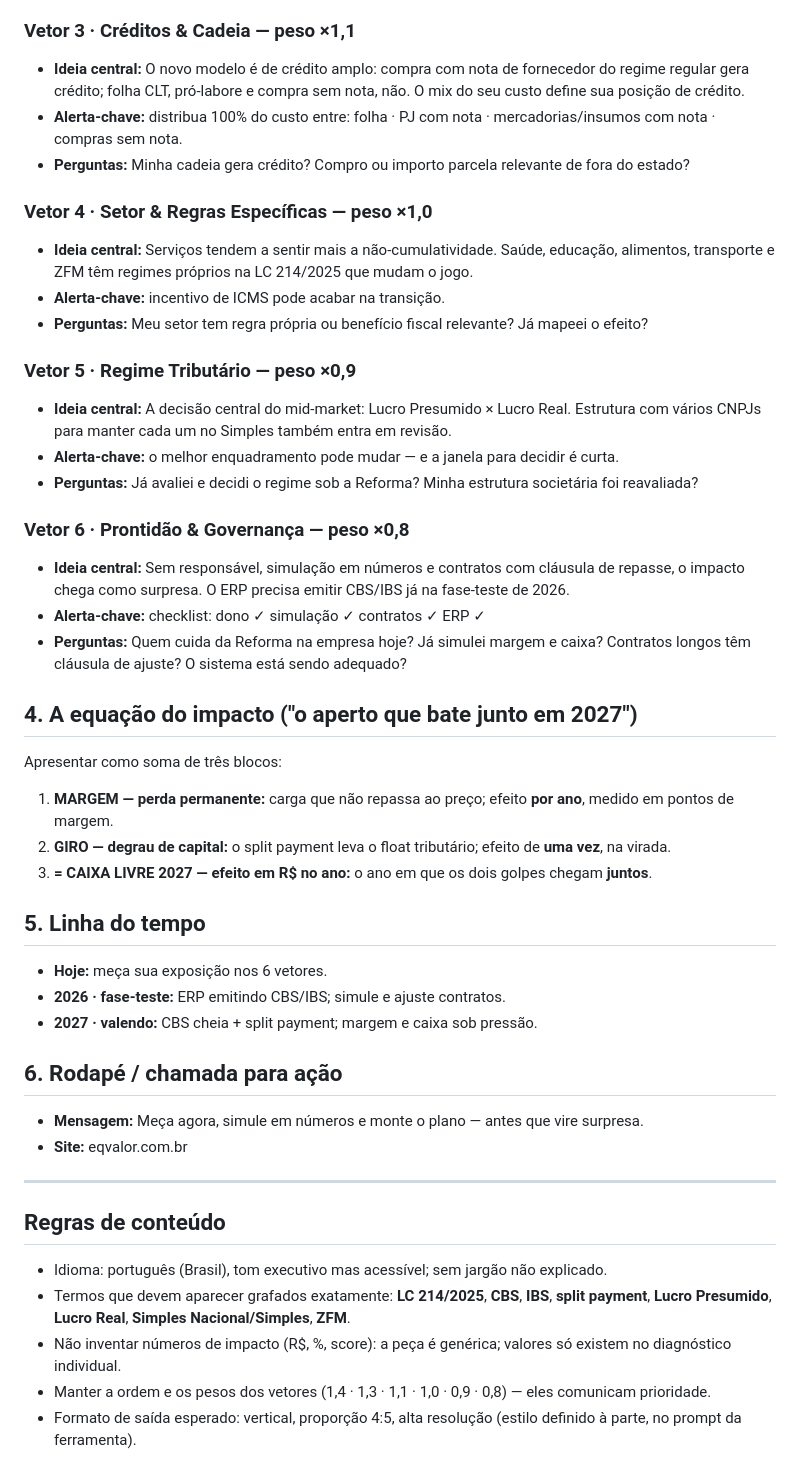
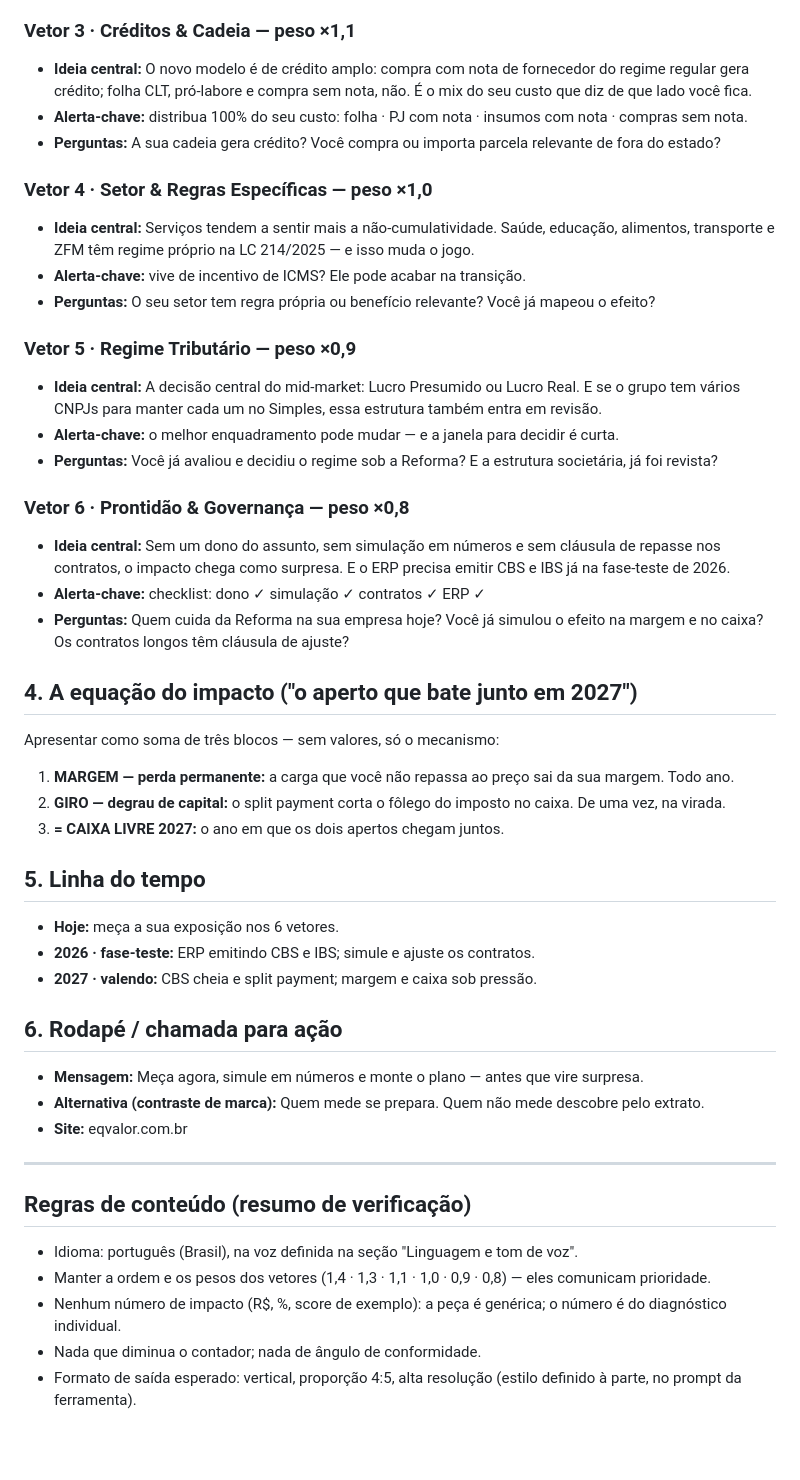
Before and after one commit to jcerque/termometro-reforma, a Markdown page: infografico/CONTEUDO.md, the part around one of its changes. Rendered like a GitHub page; blank space fills up the shorter version.

```diff
--- a/infografico/CONTEUDO.md
+++ b/infografico/CONTEUDO.md
@@ -38,49 +57,50 @@ Cada vetor deve trazer: **número, nome, peso, ideia central (1–2 frases), um
 
 ### Vetor 3 · Créditos & Cadeia — peso ×1,1
-- **Ideia central:** O novo modelo é de crédito amplo: compra com nota de fornecedor do regime regular gera crédito; folha CLT, pró-labore e compra sem nota, não. O mix do seu custo define sua posição de crédito.
-- **Alerta-chave:** distribua 100% do custo entre: folha · PJ com nota · mercadorias/insumos com nota · compras sem nota.
-- **Perguntas:** Minha cadeia gera crédito? Compro ou importo parcela relevante de fora do estado?
+- **Ideia central:** O novo modelo é de crédito amplo: compra com nota de fornecedor do regime regular gera crédito; folha CLT, pró-labore e compra sem nota, não. É o mix do seu custo que diz de que lado você fica.
+- **Alerta-chave:** distribua 100% do seu custo: folha · PJ com nota · insumos com nota · compras sem nota.
+- **Perguntas:** A sua cadeia gera crédito? Você compra ou importa parcela relevante de fora do estado?
 
 ### Vetor 4 · Setor & Regras Específicas — peso ×1,0
-- **Ideia central:** Serviços tendem a sentir mais a não-cumulatividade. Saúde, educação, alimentos, transporte e ZFM têm regimes próprios na LC 214/2025 que mudam o jogo.
-- **Alerta-chave:** incentivo de ICMS pode acabar na transição.
-- **Perguntas:** Meu setor tem regra própria ou benefício fiscal relevante? Já mapeei o efeito?
+- **Ideia central:** Serviços tendem a sentir mais a não-cumulatividade. Saúde, educação, alimentos, transporte e ZFM têm regime próprio na LC 214/2025 — e isso muda o jogo.
+- **Alerta-chave:** vive de incentivo de ICMS? Ele pode acabar na transição.
+- **Perguntas:** O seu setor tem regra própria ou benefício relevante? Você já mapeou o efeito?
 
 ### Vetor 5 · Regime Tributário — peso ×0,9
-- **Ideia central:** A decisão central do mid-market: Lucro Presumido × Lucro Real. Estrutura com vários CNPJs para manter cada um no Simples também entra em revisão.
+- **Ideia central:** A decisão central do mid-market: Lucro Presumido ou Lucro Real. E se o grupo tem vários CNPJs para manter cada um no Simples, essa estrutura também entra em revisão.
 - **Alerta-chave:** o melhor enquadramento pode mudar — e a janela para decidir é curta.
-- **Perguntas:** Já avaliei e decidi o regime sob a Reforma? Minha estrutura societária foi reavaliada?
+- **Perguntas:** Você já avaliou e decidiu o regime sob a Reforma? E a estrutura societária, já foi revista?
 
 ### Vetor 6 · Prontidão & Governança — peso ×0,8
-- **Ideia central:** Sem responsável, simulação em números e contratos com cláusula de repasse, o impacto chega como surpresa. O ERP precisa emitir CBS/IBS já na fase-teste de 2026.
+- **Ideia central:** Sem um dono do assunto, sem simulação em números e sem cláusula de repasse nos contratos, o impacto chega como surpresa. E o ERP precisa emitir CBS e IBS já na fase-teste de 2026.
 - **Alerta-chave:** checklist: dono ✓ simulação ✓ contratos ✓ ERP ✓
-- **Perguntas:** Quem cuida da Reforma na empresa hoje? Já simulei margem e caixa? Contratos longos têm cláusula de ajuste? O sistema está sendo adequado?
+- **Perguntas:** Quem cuida da Reforma na sua empresa hoje? Você já simulou o efeito na margem e no caixa? Os contratos longos têm cláusula de ajuste?
 
 ## 4. A equação do impacto ("o aperto que bate junto em 2027")
 
-Apresentar como soma de três blocos:
+Apresentar como soma de três blocos — sem valores, só o mecanismo:
 
-1. **MARGEM — perda permanente:** carga que não repassa ao preço; efeito **por ano**, medido em pontos de margem.
-2. **GIRO — degrau de capital:** o split payment leva o float tributário; efeito de **uma vez**, na virada.
-3. **= CAIXA LIVRE 2027 — efeito em R$ no ano:** o ano em que os dois golpes chegam **juntos**.
+1. **MARGEM — perda permanente:** a carga que você não repassa ao preço sai da sua margem. Todo ano.
+2. **GIRO — degrau de capital:** o split payment corta o fôlego do imposto no caixa. De uma vez, na virada.
+3. **= CAIXA LIVRE 2027:** o ano em que os dois apertos chegam juntos.
 
 ## 5. Linha do tempo
 
-- **Hoje:** meça sua exposição nos 6 vetores.
-- **2026 · fase-teste:** ERP emitindo CBS/IBS; simule e ajuste contratos.
-- **2027 · valendo:** CBS cheia + split payment; margem e caixa sob pressão.
+- **Hoje:** meça a sua exposição nos 6 vetores.
+- **2026 · fase-teste:** ERP emitindo CBS e IBS; simule e ajuste os contratos.
+- **2027 · valendo:** CBS cheia e split payment; margem e caixa sob pressão.
 
 ## 6. Rodapé / chamada para ação
 
 - **Mensagem:** Meça agora, simule em números e monte o plano — antes que vire surpresa.
+- **Alternativa (contraste de marca):** Quem mede se prepara. Quem não mede descobre pelo extrato.
 - **Site:** eqvalor.com.br
 
 ---
 
-## Regras de conteúdo
+## Regras de conteúdo (resumo de verificação)
 
-- Idioma: português (Brasil), tom executivo mas acessível; sem jargão não explicado.
-- Termos que devem aparecer grafados exatamente: **LC 214/2025**, **CBS**, **IBS**, **split payment**, **Lucro Presumido**, **Lucro Real**, **Simples Nacional/Simples**, **ZFM**.
-- Não inventar números de impacto (R$, %, score): a peça é genérica; valores só existem no diagnóstico individual.
+- Idioma: português (Brasil), na voz definida na seção "Linguagem e tom de voz".
 - Manter a ordem e os pesos dos vetores (1,4 · 1,3 · 1,1 · 1,0 · 0,9 · 0,8) — eles comunicam prioridade.
+- Nenhum número de impacto (R$, %, score de exemplo): a peça é genérica; o número é do diagnóstico individual.
+- Nada que diminua o contador; nada de ângulo de conformidade.
 - Formato de saída esperado: vertical, proporção 4:5, alta resolução (estilo definido à parte, no prompt da ferramenta).
```
Also changed, not shown: other parts of infografico/CONTEUDO.md (+30 -11 lines).
